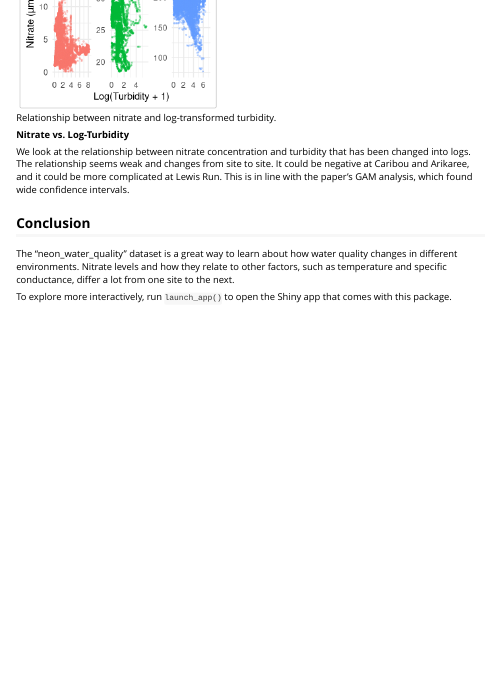
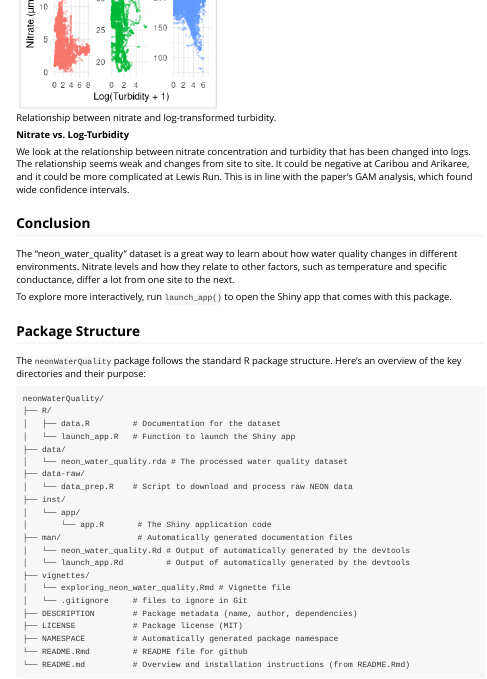
Before and after one commit to ETC5523-2025/assignment-4-packages-and-shiny-apps-sagabmonash, an R Markdown document (vignettes/exploring_neon_water_quality.Rmd): the page in a window 1100 px wide, from 3160 px down. Rendered offline with R 4.5, knitr and Pandoc, with nearby package versions; long lines of code are wrapped.

Commit message:
add package structure information in vignette

````diff
--- a/vignettes/exploring_neon_water_quality.Rmd
+++ b/vignettes/exploring_neon_water_quality.Rmd
@@ -159,3 +159,31 @@ We look at the relationship between nitrate concentration and turbidity that has
 The "neon_water_quality" dataset is a great way to learn about how water quality changes in different environments.  Nitrate levels and how they relate to other factors, such as temperature and specific conductance, differ a lot from one site to the next.
 
 To explore more interactively, run `launch_app()` to open the Shiny app that comes with this package.
+
+## Package Structure
+The `neonWaterQuality` package follows the standard R package structure. Here's an overview of the key directories and their purpose:
+
+```text
+neonWaterQuality/
+├── R/
+│   ├── data.R         # Documentation for the dataset
+│   └── launch_app.R   # Function to launch the Shiny app
+├── data/
+│   └── neon_water_quality.rda # The processed water quality dataset
+├── data-raw/
+│   └── data_prep.R    # Script to download and process raw NEON data
+├── inst/
+│   └── app/
+│       └── app.R       # The Shiny application code
+├── man/                # Automatically generated documentation files
+│   └── neon_water_quality.Rd # Output of automatically generated by the devtools
+│   └── launch_app.Rd         # Output of automatically generated by the devtools
+├── vignettes/
+│   └── exploring_neon_water_quality.Rmd # Vignette file
+│   └── .gitignore     # files to ignore in Git
+├── DESCRIPTION        # Package metadata (name, author, dependencies)
+├── LICENSE            # Package license (MIT)
+├── NAMESPACE          # Automatically generated package namespace
+└── README.Rmd         # README file for github
+└── README.md          # Overview and installation instructions (from README.Rmd)
+```
````
Also changed, not shown: _pkgdown.yml (line endings or trailing spaces).
